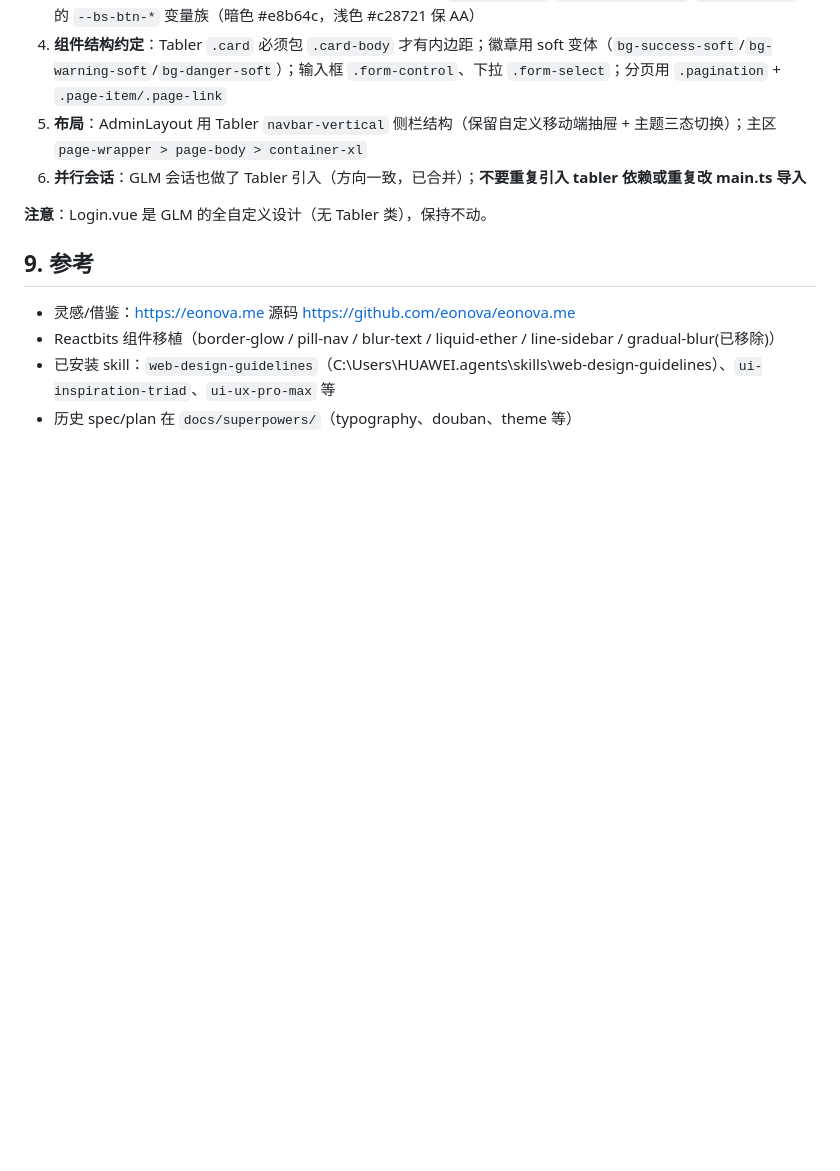
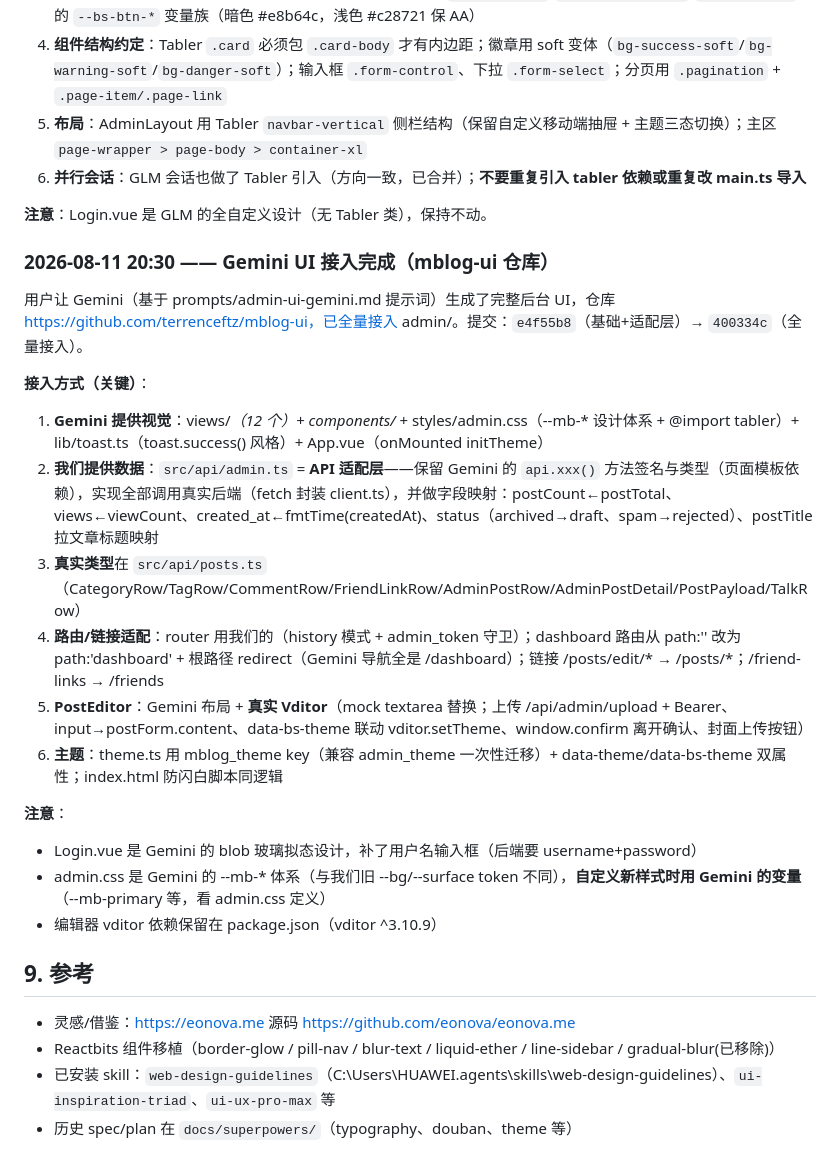
Before and after one commit to terrenceftz/Mblog, a Markdown page: docs/PROJECT-MEMORY.md, the part around the change. GitHub-like rendering; blank space fills up the shorter version.

Commit message:
docs: 记忆文档更新——Gemini UI 接入完成记录

```diff
--- a/docs/PROJECT-MEMORY.md
+++ b/docs/PROJECT-MEMORY.md
@@ -248,6 +248,23 @@ npm test   # 83/83 通过
 
 **注意**：Login.vue 是 GLM 的全自定义设计（无 Tabler 类），保持不动。
 
+### 2026-08-11 20:30 —— Gemini UI 接入完成（mblog-ui 仓库）
+
+用户让 Gemini（基于 prompts/admin-ui-gemini.md 提示词）生成了完整后台 UI，仓库 https://github.com/terrenceftz/mblog-ui，已全量接入 admin/。提交：`e4f55b8`（基础+适配层）→ `400334c`（全量接入）。
+
+**接入方式（关键）**：
+1. **Gemini 提供视觉**：views/*（12 个）+ components/* + styles/admin.css（--mb-* 设计体系 + @import tabler）+ lib/toast.ts（toast.success() 风格）+ App.vue（onMounted initTheme）
+2. **我们提供数据**：`src/api/admin.ts` = **API 适配层**——保留 Gemini 的 `api.xxx()` 方法签名与类型（页面模板依赖），实现全部调用真实后端（fetch 封装 client.ts），并做字段映射：postCount←postTotal、views←viewCount、created_at←fmtTime(createdAt)、status（archived→draft、spam→rejected）、postTitle 拉文章标题映射
+3. **真实类型**在 `src/api/posts.ts`（CategoryRow/TagRow/CommentRow/FriendLinkRow/AdminPostRow/AdminPostDetail/PostPayload/TalkRow）
+4. **路由/链接适配**：router 用我们的（history 模式 + admin_token 守卫）；dashboard 路由从 path:'' 改为 path:'dashboard' + 根路径 redirect（Gemini 导航全是 /dashboard）；链接 /posts/edit/* → /posts/*；/friend-links → /friends
+5. **PostEditor**：Gemini 布局 + **真实 Vditor**（mock textarea 替换；上传 /api/admin/upload + Bearer、input→postForm.content、data-bs-theme 联动 vditor.setTheme、window.confirm 离开确认、封面上传按钮）
+6. **主题**：theme.ts 用 mblog_theme key（兼容 admin_theme 一次性迁移）+ data-theme/data-bs-theme 双属性；index.html 防闪白脚本同逻辑
+
+**注意**：
+- Login.vue 是 Gemini 的 blob 玻璃拟态设计，补了用户名输入框（后端要 username+password）
+- admin.css 是 Gemini 的 --mb-* 体系（与我们旧 --bg/--surface token 不同），**自定义新样式时用 Gemini 的变量**（--mb-primary 等，看 admin.css 定义）
+- 编辑器 vditor 依赖保留在 package.json（vditor ^3.10.9）
+
 ## 9. 参考
 
 - 灵感/借鉴：https://eonova.me 源码 https://github.com/eonova/eonova.me
```
